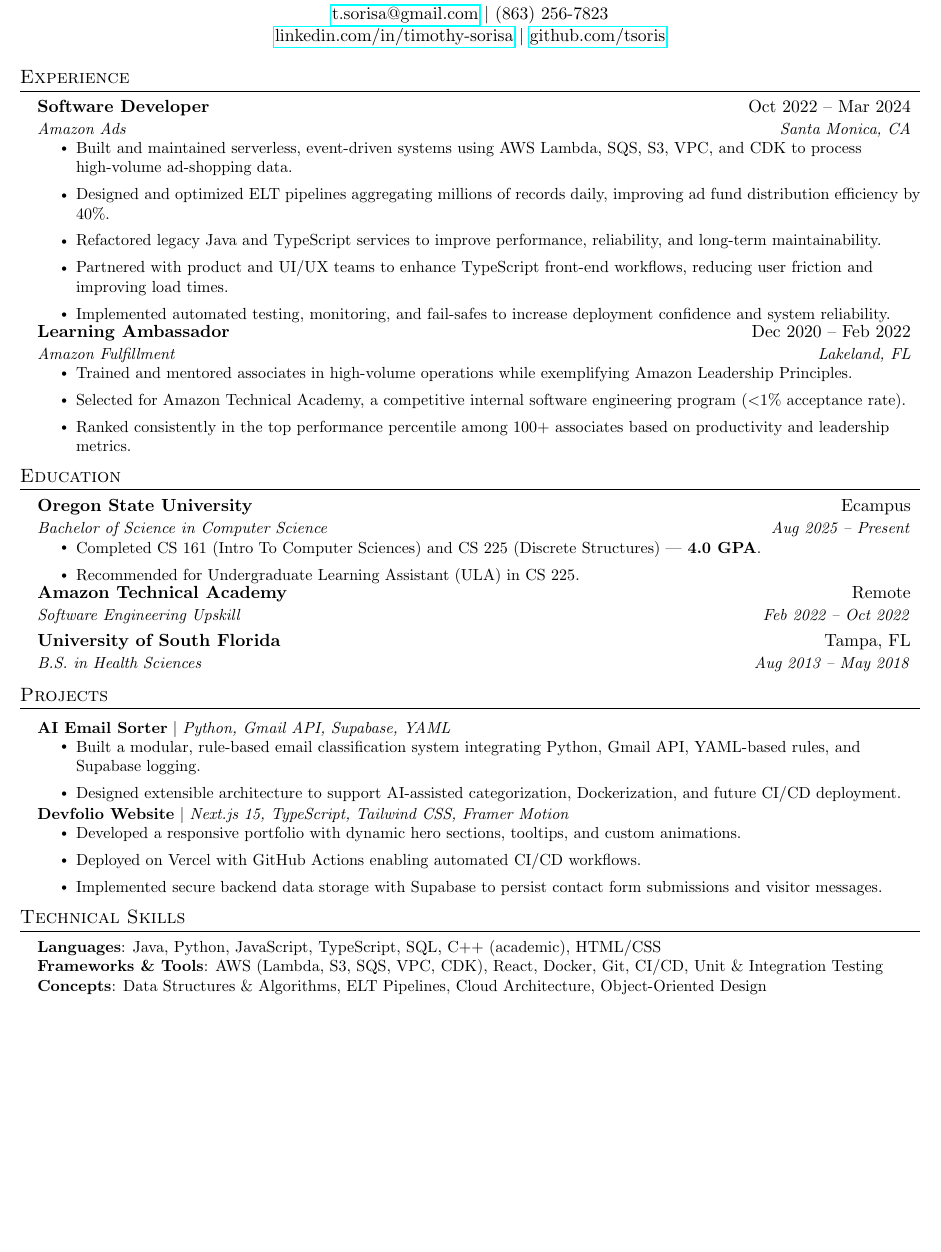
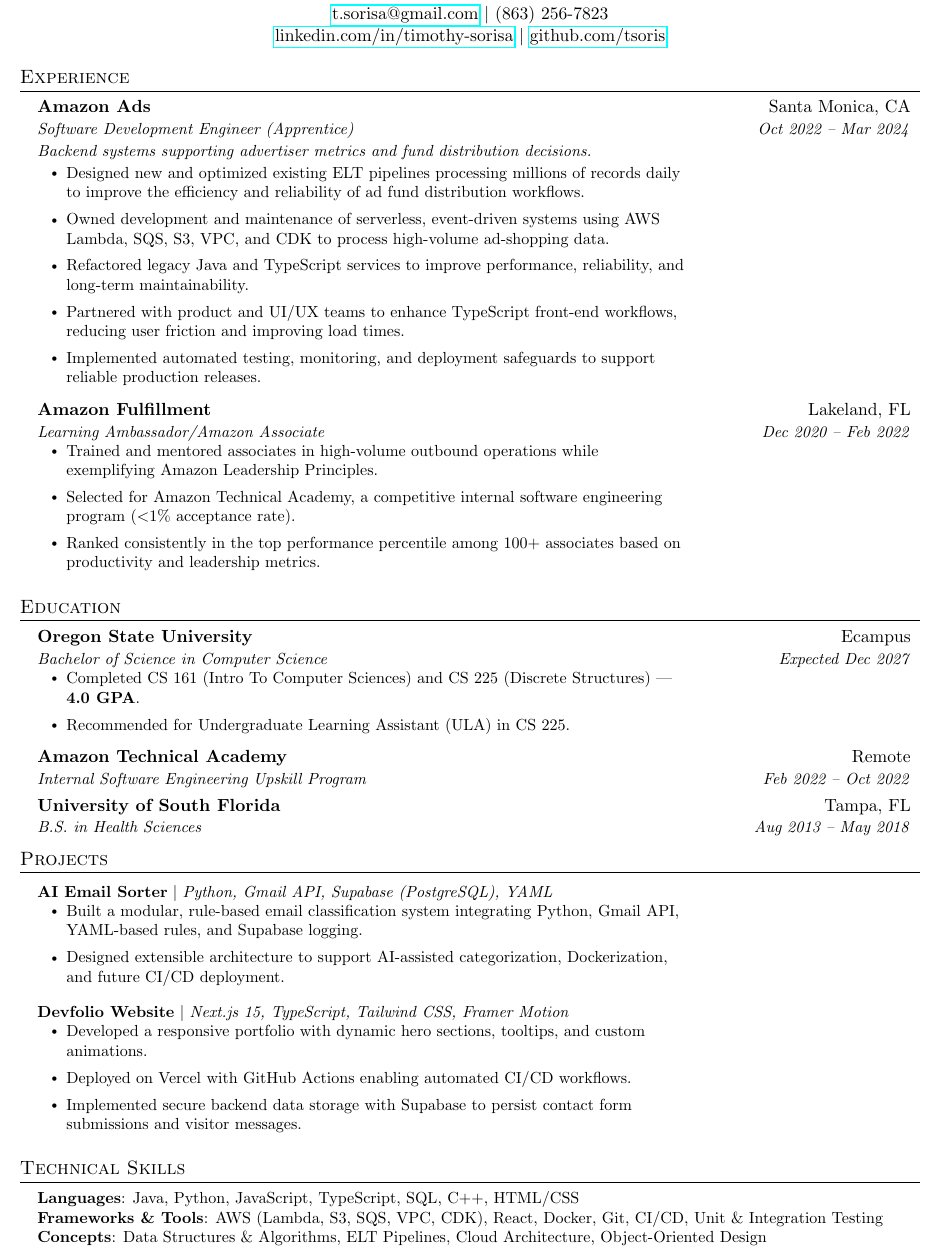
Before and after one commit to Tsoris/MyResume, a LaTeX CV (resume.tex): part of the page, cut so that both start at the same text, the shorter picture padded with empty space. Compiled offline with pdfLaTeX.

Commit message:
Updated Resume format 3/4/2026

```diff
--- a/resume.tex
+++ b/resume.tex
@@ -64,6 +64,15 @@
     \end{tabular*}\vspace{-7pt}
 }
 
+\newcommand{\resumeSubheadingDesc}[5]{
+  \vspace{-2pt}\item
+    \begin{tabular*}{0.97\textwidth}[t]{@{}l@{\extracolsep{\fill}}r@{}}
+      \textbf{#1} & #2 \\
+      \textit{\small #3} & \textit{\small #4} \\
+      \multicolumn{2}{@{}p{0.97\textwidth}@{}}{\small\itshape #5} \\
+    \end{tabular*}\vspace{-5pt}
+}
+
 \newcommand{\resumeSubSubheading}[2]{
     \item
     \begin{tabular*}{0.97\textwidth}{l@{\extracolsep{\fill}}r}
@@ -84,8 +93,8 @@
 
 \newcommand{\resumeSubHeadingListStart}{\begin{itemize}[leftmargin=0.15in, label={}]}
 \newcommand{\resumeSubHeadingListEnd}{\end{itemize}}
-\newcommand{\resumeItemListStart}{\begin{itemize}}
-\newcommand{\resumeItemListEnd}{\end{itemize}\vspace{-5pt}}
+\newcommand{\resumeItemListStart}{\begin{itemize}[leftmargin=0.25in, rightmargin=2in]}
+\newcommand{\resumeItemListEnd}{\end{itemize}\vspace{4pt}}
 
 \begin{document}
 
@@ -100,21 +109,22 @@
 %-----------EXPERIENCE-----------
 \section{Experience}
   \resumeSubHeadingListStart
-    \resumeSubheading
-      {Software Developer}{Oct 2022 -- Mar 2024}
+    \resumeSubheadingDesc
       {Amazon Ads}{Santa Monica, CA}
+      {Software Development Engineer (Apprentice)}{Oct 2022 -- Mar 2024}
+      {  {Backend systems supporting advertiser metrics and fund distribution decisions.}}
       \resumeItemListStart
-        \resumeItem{Built and maintained serverless, event-driven systems using AWS Lambda, SQS, S3, VPC, and CDK to process high-volume ad-shopping data.}
-        \resumeItem{Designed and optimized ELT pipelines aggregating millions of records daily, improving ad fund distribution efficiency by 40\%.}
+        \resumeItem{Designed new and optimized existing ELT pipelines processing millions of records daily to improve the efficiency and reliability of ad fund distribution workflows.}
+        \resumeItem{Owned development and maintenance of serverless, event-driven systems using AWS Lambda, SQS, S3, VPC, and CDK to process high-volume ad-shopping data.}
         \resumeItem{Refactored legacy Java and TypeScript services to improve performance, reliability, and long-term maintainability.}
         \resumeItem{Partnered with product and UI/UX teams to enhance TypeScript front-end workflows, reducing user friction and improving load times.}
-        \resumeItem{Implemented automated testing, monitoring, and fail-safes to increase deployment confidence and system reliability.}
+        \resumeItem{Implemented automated testing, monitoring, and deployment safeguards to support reliable production releases.}
       \resumeItemListEnd
     \resumeSubheading
-      {Learning Ambassador}{Dec 2020 -- Feb 2022}
       {Amazon Fulfillment}{Lakeland, FL}
+      {Learning Ambassador/Amazon Associate}{Dec 2020 -- Feb 2022}
       \resumeItemListStart
-        \resumeItem{Trained and mentored associates in high-volume operations while exemplifying Amazon Leadership Principles.}
+        \resumeItem{Trained and mentored associates in high-volume outbound operations while exemplifying Amazon Leadership Principles.}
         \resumeItem{Selected for Amazon Technical Academy, a competitive internal software engineering program ($<$1\% acceptance rate).}
         \resumeItem{Ranked consistently in the top performance percentile among 100+ associates based on productivity and leadership metrics.}
       \resumeItemListEnd
@@ -126,14 +136,14 @@
   \resumeSubHeadingListStart
     \resumeSubheading
       {Oregon State University}{Ecampus}
-      {Bachelor of Science in Computer Science}{Aug 2025 -- Present}
+      {Bachelor of Science in Computer Science}{Expected Dec 2027}
       \resumeItemListStart
         \resumeItem{Completed CS 161 (Intro To Computer Sciences) and CS 225 (Discrete Structures) — \textbf{4.0 GPA}.}
         \resumeItem{Recommended for Undergraduate Learning Assistant (ULA) in CS 225.}
       \resumeItemListEnd
     \resumeSubheading
       {Amazon Technical Academy}{Remote}
-      {Software Engineering Upskill}{Feb 2022 -- Oct 2022}
+      {Internal Software Engineering Upskill Program}{Feb 2022 -- Oct 2022}
     \resumeSubheading
       {University of South Florida}{Tampa, FL}
       {B.S. in Health Sciences}{Aug 2013 -- May 2018}
@@ -143,7 +153,7 @@
 \section{Projects}
     \resumeSubHeadingListStart
       \resumeProjectHeading
-          {\textbf{AI Email Sorter} $|$ \emph{Python, Gmail API, Supabase, YAML}}{}
+          {\textbf{AI Email Sorter} $|$ \emph{Python, Gmail API, Supabase (PostgreSQL), YAML}}{}
           \resumeItemListStart
             \resumeItem{Built a modular, rule-based email classification system integrating Python, Gmail API, YAML-based rules, and Supabase logging.}
             \resumeItem{Designed extensible architecture to support AI-assisted categorization, Dockerization, and future CI/CD deployment.}
@@ -161,7 +171,7 @@
 \section{Technical Skills}
  \begin{itemize}[leftmargin=0.15in, label={}]
     \small{\item{
-     \textbf{Languages}{: Java, Python, JavaScript, TypeScript, SQL, C++ (academic), HTML/CSS} \\
+     \textbf{Languages}{: Java, Python, JavaScript, TypeScript, SQL, C++, HTML/CSS} \\
      \textbf{Frameworks \& Tools}{: AWS (Lambda, S3, SQS, VPC, CDK), React, Docker, Git, CI/CD, Unit \& Integration Testing} \\
      \textbf{Concepts}{: Data Structures \& Algorithms, ELT Pipelines, Cloud Architecture, Object-Oriented Design}
     }}
```
Also changed, not shown: resume.pdf (deleted).
